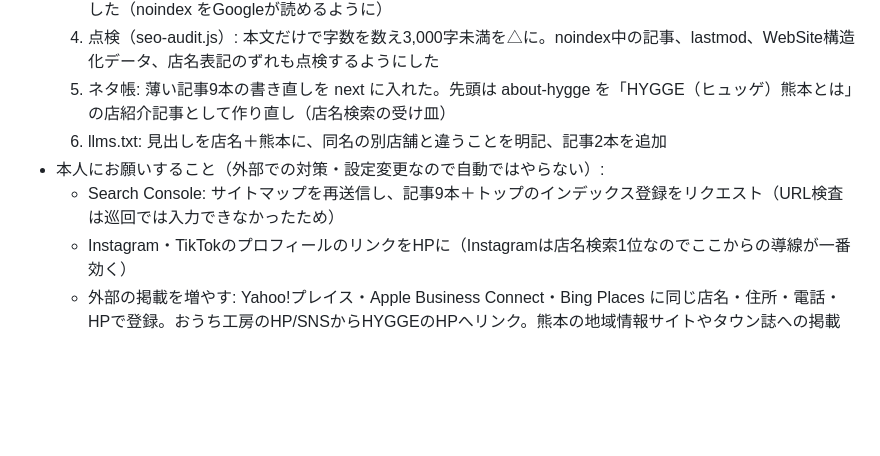
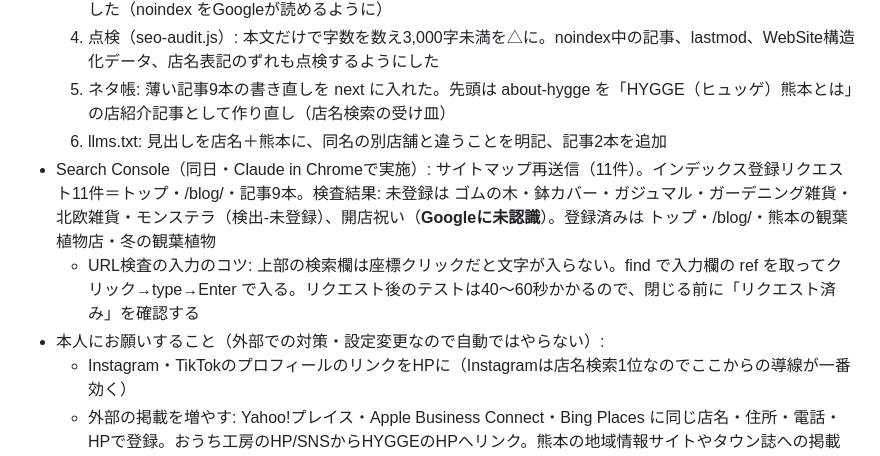
Before and after one commit to coniniofficialkanri-hash/ouchi-koubou, a Markdown page: tools/pdca.md, the part around the change. Rendered like a GitHub page; blank space fills up the shorter version.

Commit message:
seo: Search Consoleでサイトマップ再送信・11URLのインデックス登録リクエスト（記録）
Co-Authored-By: Claude Opus 5.5 <noreply@anthropic.com>

```diff
--- a/tools/pdca.md
+++ b/tools/pdca.md
@@ -125,8 +125,9 @@
   4. 点検（seo-audit.js）: 本文だけで字数を数え3,000字未満を△に。noindex中の記事、lastmod、WebSite構造化データ、店名表記のずれも点検するようにした
   5. ネタ帳: 薄い記事9本の書き直しを next に入れた。先頭は about-hygge を「HYGGE（ヒュッゲ）熊本とは」の店紹介記事として作り直し（店名検索の受け皿）
   6. llms.txt: 見出しを店名＋熊本に、同名の別店舗と違うことを明記、記事2本を追加
+- Search Console（同日・Claude in Chromeで実施）: サイトマップ再送信（11件）。インデックス登録リクエスト11件＝トップ・/blog/・記事9本。検査結果: 未登録は ゴムの木・鉢カバー・ガジュマル・ガーデニング雑貨・北欧雑貨・モンステラ（検出-未登録）、開店祝い（**Googleに未認識**）。登録済みは トップ・/blog/・熊本の観葉植物店・冬の観葉植物
+  - URL検査の入力のコツ: 上部の検索欄は座標クリックだと文字が入らない。find で入力欄の ref を取ってクリック→type→Enter で入る。リクエスト後のテストは40〜60秒かかるので、閉じる前に「リクエスト済み」を確認する
 - 本人にお願いすること（外部での対策・設定変更なので自動ではやらない）:
-  - Search Console: サイトマップを再送信し、記事9本＋トップのインデックス登録をリクエスト（URL検査は巡回では入力できなかったため）
   - Instagram・TikTokのプロフィールのリンクをHPに（Instagramは店名検索1位なのでここからの導線が一番効く）
   - 外部の掲載を増やす: Yahoo!プレイス・Apple Business Connect・Bing Places に同じ店名・住所・電話・HPで登録。おうち工房のHP/SNSからHYGGEのHPへリンク。熊本の地域情報サイトやタウン誌への掲載
   - GBPのクチコミを増やす（店頭QRカード）。GBPの投稿に記事リンクを毎週
```
